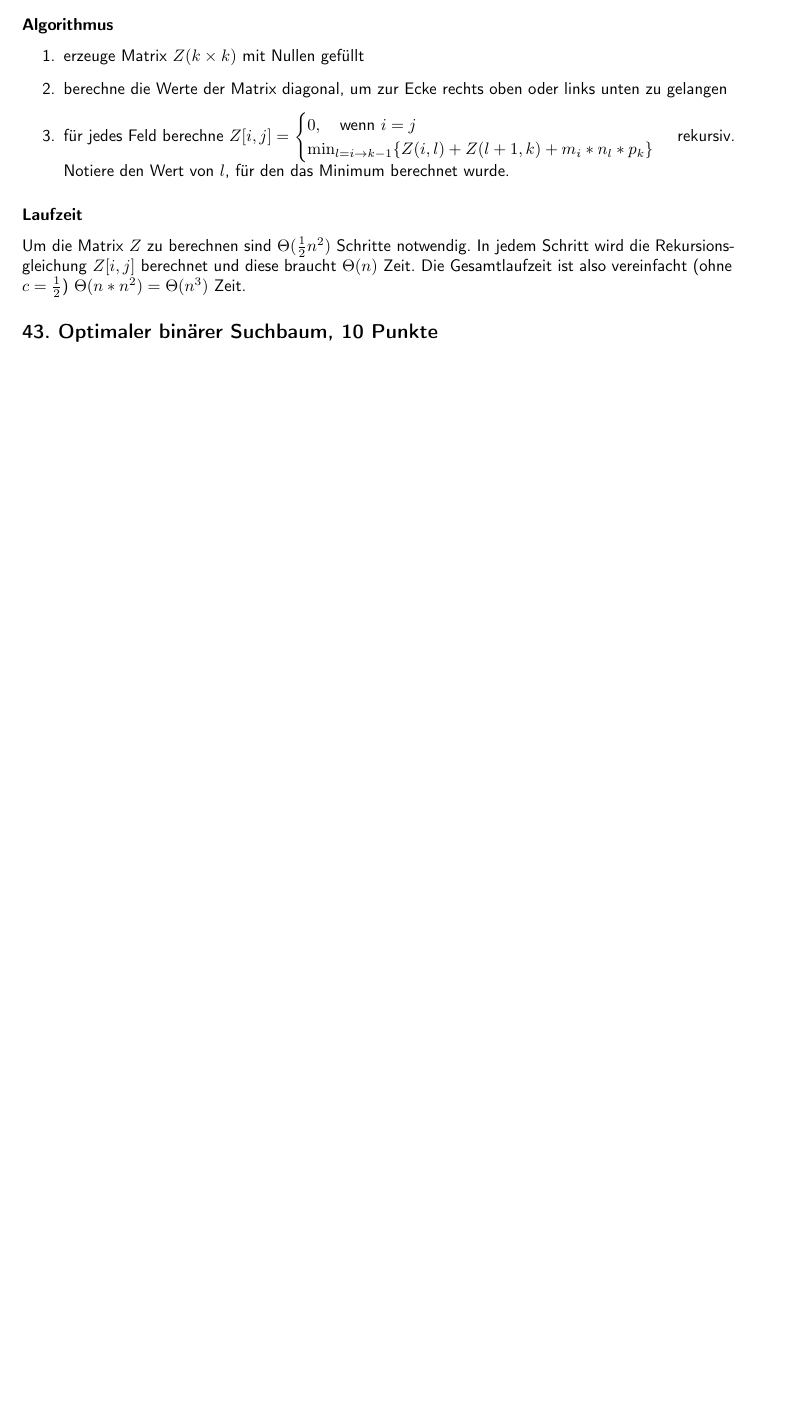
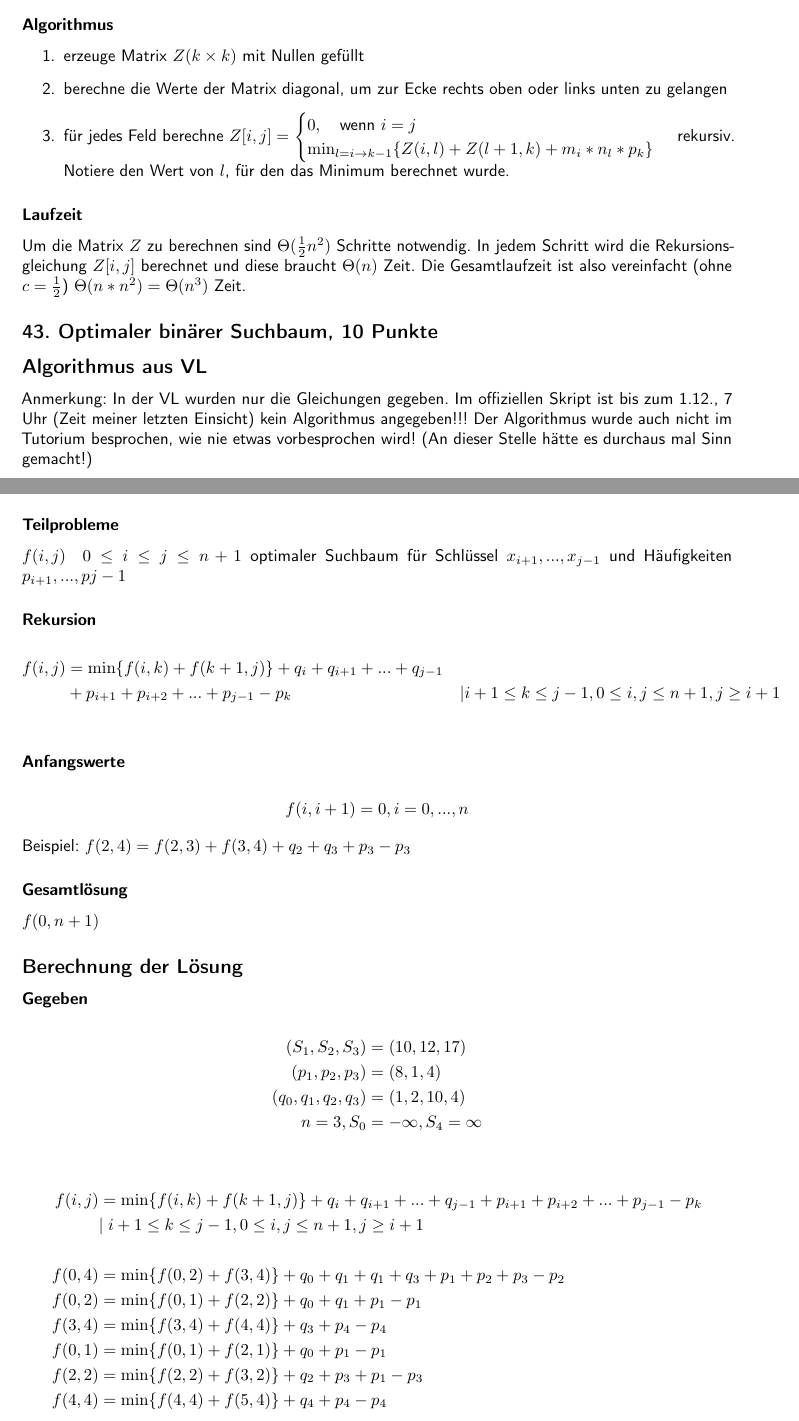
Before and after one commit to TobiHoeppner/HAWS1415, a LaTeX problem sheet (Uebungen/U7/u7.tex): part of the page before the commit and two parts of pages 1 and 2 of 2 after it, the two joined at a grey line, cut so that both start at the same text, the shorter picture padded with empty space. Compiled offline with pdfLaTeX; a LaTeX package or settings file that is missing is left out.

Commit message:
U7A43, Fehler im Skript

```diff
--- a/Uebungen/U7/u7.tex
+++ b/Uebungen/U7/u7.tex
@@ -128,5 +128,40 @@ i,j &1 & 2 & 3 & 4  \\
 \subsubsection*{Laufzeit}
 Um die Matrix $Z$ zu berechnen sind $\Theta(\frac{1}{2}n^2)$ Schritte notwendig. In jedem Schritt wird die Rekursionsgleichung $Z[i,j]$ berechnet und diese braucht $\Theta(n)$ Zeit. Die Gesamtlaufzeit ist also vereinfacht (ohne $c=\frac{1}{2}$) $\Theta(n*n^2) = \Theta(n^3)$ Zeit.
 \subsection*{43. Optimaler binärer Suchbaum, 10 Punkte}
+\subsection*{Algorithmus aus VL}
+Anmerkung: In der VL wurden nur die Gleichungen gegeben. Im offiziellen Skript ist bis zum 1.12., 7 Uhr (Zeit meiner letzten Einsicht) kein Algorithmus angegeben!!! Der Algorithmus wurde auch nicht im Tutorium besprochen, wie nie etwas vorbesprochen wird! (An dieser Stelle hätte es durchaus mal Sinn gemacht!)
+\subsubsection*{Teilprobleme}
+$f(i,j)\quad 0\leq i \leq j \leq n+1$ optimaler Suchbaum für Schlüssel $x_{i+1}, ... , x_{j-1}$ und Häufigkeiten $p_{i+1},...,p{j-1}$
+\subsubsection*{Rekursion}
+\begin{align*}
+f(i,j) &= \min \{ f(i,k) + f(k+1,j)\} + q_i + q_{i+1} + ... + q_{j-1} \\&+ p_{i+1} + p_{i+2} + ... + p_{j-1} - p_{k} &| i+1\leq k \leq j-1, 0 \leq i, j \leq n+1, j \geq i+1\\
+\end{align*}
+\subsubsection*{Anfangswerte}
+\begin{align*}
+f(i, i+1) = 0, i = 0,...,n
+\end{align*}
+% Bild: Baum mit 3 Knoten
+Beispiel: $f(2,4) = f(2,3) + f(3,4) + q_2 + q_3 + p_3 -p_3$
+\subsubsection*{Gesamtlösung}
+$f(0,n+1)$
 
+\subsection*{Berechnung der Lösung}
+\subsubsection*{Gegeben}
+\begin{align*}
+(S_1,S_2,S_3) &= (10, 12, 17)\\
+(p_1,p_2,p_3) &= (8, 1, 4)\\
+(q_0,q_1,q_2,q_3) &= (1, 2, 10, 4)\\
+n = 3, S_0 &= -\infty, S_4 = \infty\\
+\end{align*}
+\begin{align*}
+f(i,j) &= \min \{ f(i,k) + f(k+1,j)\} + q_i + q_{i+1} + ... + q_{j-1} + p_{i+1} + p_{i+2} + ... + p_{j-1} - p_{k}\\
+&|\; i+1\leq k \leq j-1, 0 \leq i, j \leq n+1, j \geq i+1\\
+\\
+f(0,4) &= \min \{ f(0,2) + f(3,4)\} + q_0 + q_{1} + q_{1} + q_{3} + p_{1} + p_{2} + p_{3} - p_{2}\\
+f(0,2) &= \min \{ f(0,1) + f(2,2)\} + q_0 + q_{1} + p_{1} - p_{1}\\
+f(3,4) &= \min \{ f(3,4) + f(4,4)\} + q_3 + p_{4} - p_{4}\\
+f(0,1) &= \min \{ f(0,1) + f(2,1)\} + q_0 + p_{1} - p_{1}\\
+f(2,2) &= \min \{ f(2,2) + f(3,2)\} + q_2 + p_{3} + p_{1} - p_{3}\\
+f(4,4) &= \min \{ f(4,4) + f(5,4)\} + q_4 + p_{4} - p_{4}\\
+\end{align*}
 \end{document}
```
Also changed, not shown: Skript/VL11.tex (+1 -1 lines), Uebungen/U7/u7.pdf, skript/MAIN.pdf.
